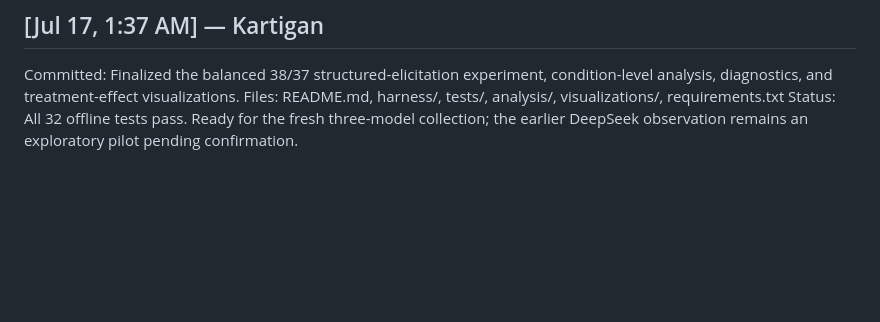
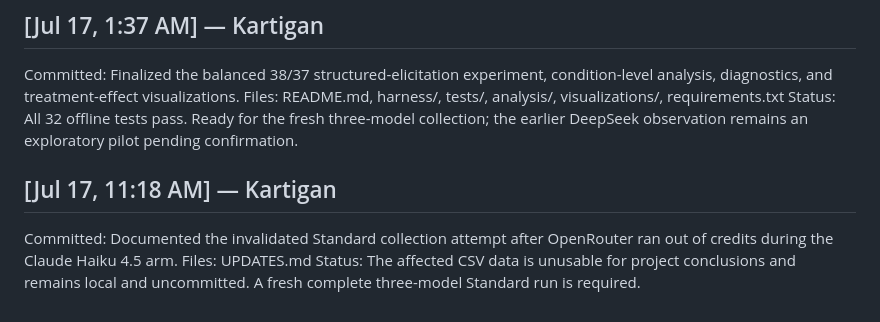
Before and after one commit to BluePhoenix79/majority-illusion, a Markdown page: UPDATES.md, the part around the change. Drawn GitHub-style; blank space fills up the shorter version.

Commit message:
Document invalidated Standard collection

```diff
--- a/UPDATES.md
+++ b/UPDATES.md
@@ -445,3 +445,10 @@ condition-level analysis, diagnostics, and treatment-effect visualizations.
 Files: README.md, harness/, tests/, analysis/, visualizations/, requirements.txt
 Status: All 32 offline tests pass. Ready for the fresh three-model collection;
 the earlier DeepSeek observation remains an exploratory pilot pending confirmation.
+
+## [Jul 17, 11:18 AM] — Kartigan
+Committed: Documented the invalidated Standard collection attempt after OpenRouter
+ran out of credits during the Claude Haiku 4.5 arm.
+Files: UPDATES.md
+Status: The affected CSV data is unusable for project conclusions and remains local
+and uncommitted. A fresh complete three-model Standard run is required.
```
